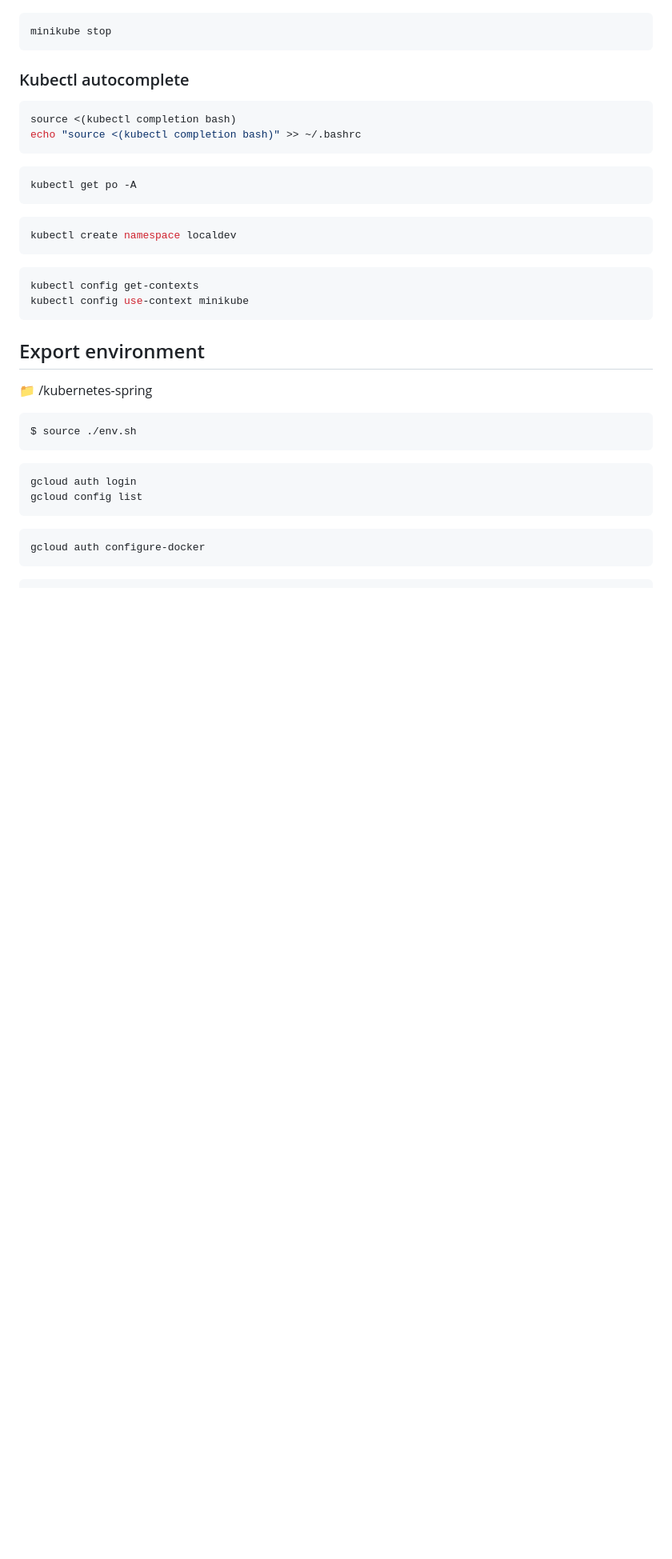
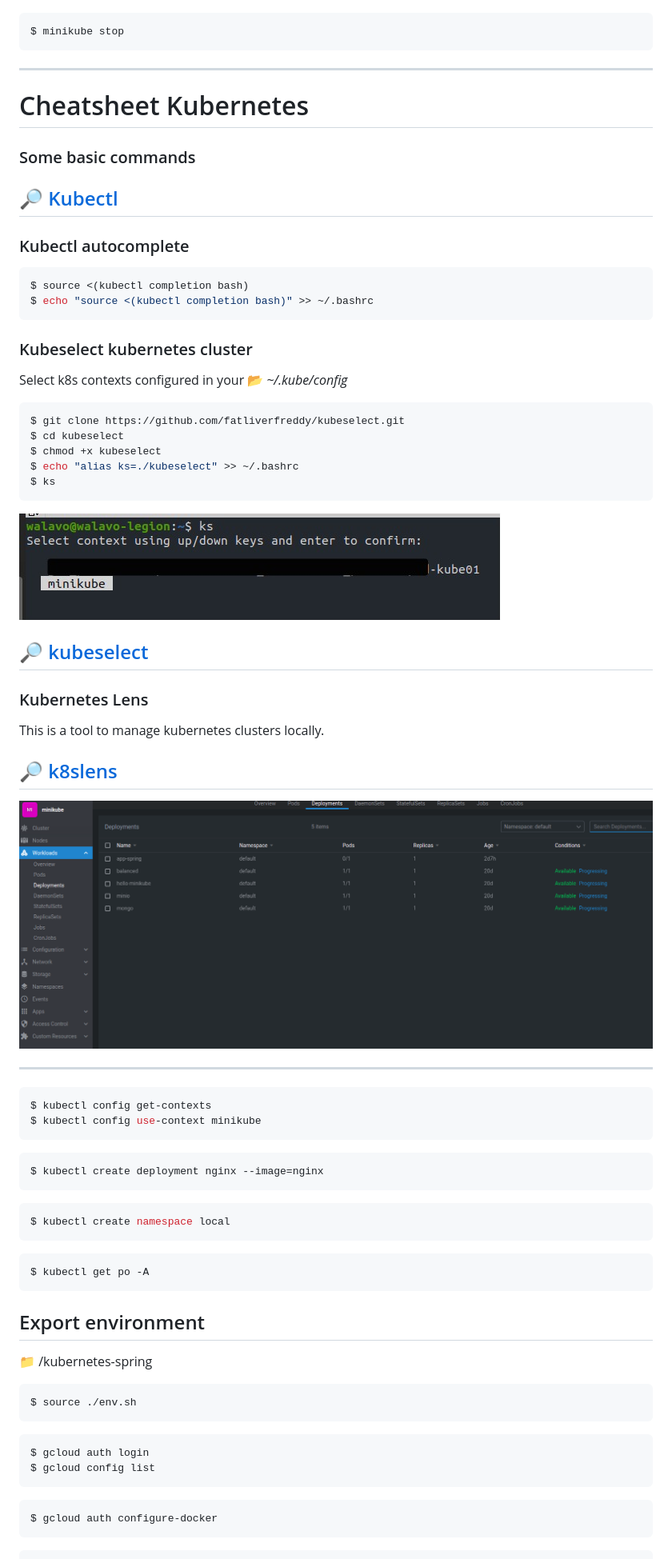
Before and after one commit to jalvarova/research-project, a Markdown page: kubernetes-spring/README.md, the part around the change printed below. Shown: that part at 80% size. Rendered like a GitHub page; pictures changed too: kubernetes-spring/img/ks.png (added), kubernetes-spring/img/lenk8s.png (added); blank space fills up the shorter version.

Commit message:
feat: kubernetes documentation

````diff
--- a/kubernetes-spring/README.md
+++ b/kubernetes-spring/README.md
@@ -16,29 +18,78 @@ minikube dashboard --url
 ![dashboard.png](img/dashboard.png)
 
 ```shell
-minikube stop
+$ minikube stop
 ```
 
+
+-----
+# Cheatsheet Kubernetes
+
+### Some basic commands
+:mag_right: [Kubectl](https://kubernetes.io/docs/reference/kubectl/cheatsheet/)
+---
+
 ### Kubectl autocomplete
+
 ```shell
-source <(kubectl completion bash)
-echo "source <(kubectl completion bash)" >> ~/.bashrc
+$ source <(kubectl completion bash)
+$ echo "source <(kubectl completion bash)" >> ~/.bashrc
+```
+
+### Kubeselect kubernetes cluster
+
+Select k8s contexts configured in your :open_file_folder: *~/.kube/config*
+
+```shell
+$ git clone https://github.com/fatliverfreddy/kubeselect.git
+$ cd kubeselect
+$ chmod +x kubeselect
+$ echo "alias ks=./kubeselect" >> ~/.bashrc
+$ ks
+```
+
+![ks.png](img/ks.png)
+
+:mag_right: [kubeselect](https://github.com/fatliverfreddy/kubeselect)
+---
+
+
+
+### Kubernetes Lens
+
+This is a tool to manage kubernetes clusters locally.
+
+:mag_right: [k8slens](https://k8slens.dev/)
+---
+
+![lenk8s.png](img/lenk8s.png)
+
+
+----
+
+
+
+
+
+```shell
+$ kubectl config get-contexts
+$ kubectl config use-context minikube
 ```
 
 ```shell
-kubectl get po -A
+$ kubectl create deployment nginx --image=nginx
 ```
 
 ```shell
-kubectl create namespace localdev
+$ kubectl create namespace local
 ```
 
 ```shell
-kubectl config get-contexts
-kubectl config use-context minikube
+$ kubectl get po -A
 ```
 
 ## Export environment
+
 :file_folder: /kubernetes-spring
 
 ```bash
@@ -46,12 +97,12 @@ $ source ./env.sh
 ```
 
 ```shell
-gcloud auth login
-gcloud config list
+$ gcloud auth login
+$ gcloud config list
 ```
 
 ```bash
-gcloud auth configure-docker
+$ gcloud auth configure-docker
 ```
 
 ```bash
````
Also changed, not shown: other parts of kubernetes-spring/README.md (+32 -35 lines), 1 other file.
